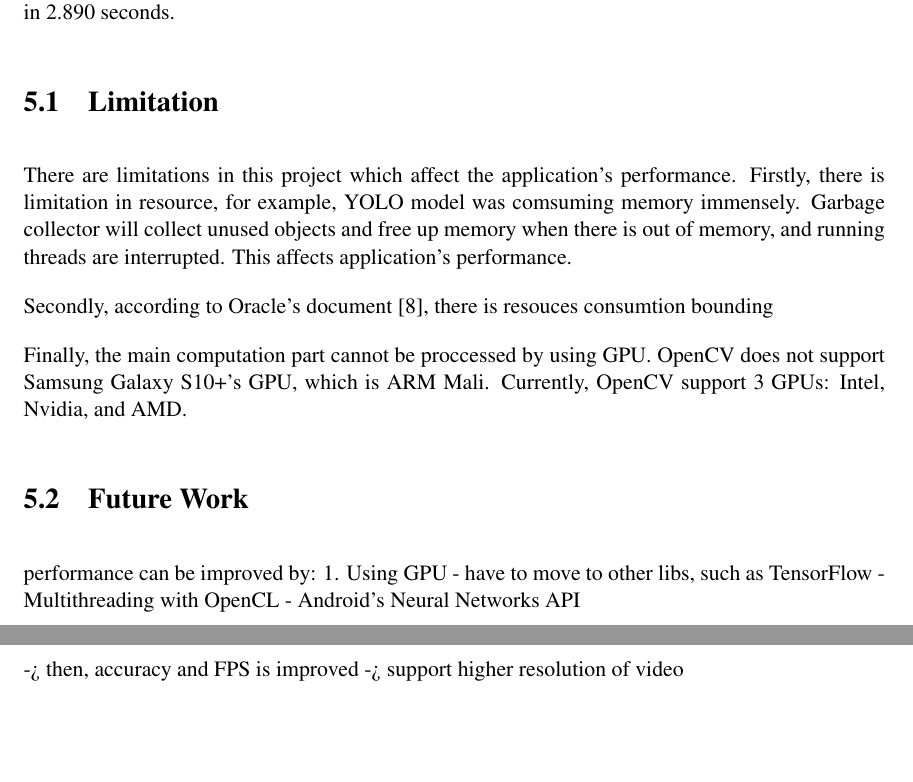
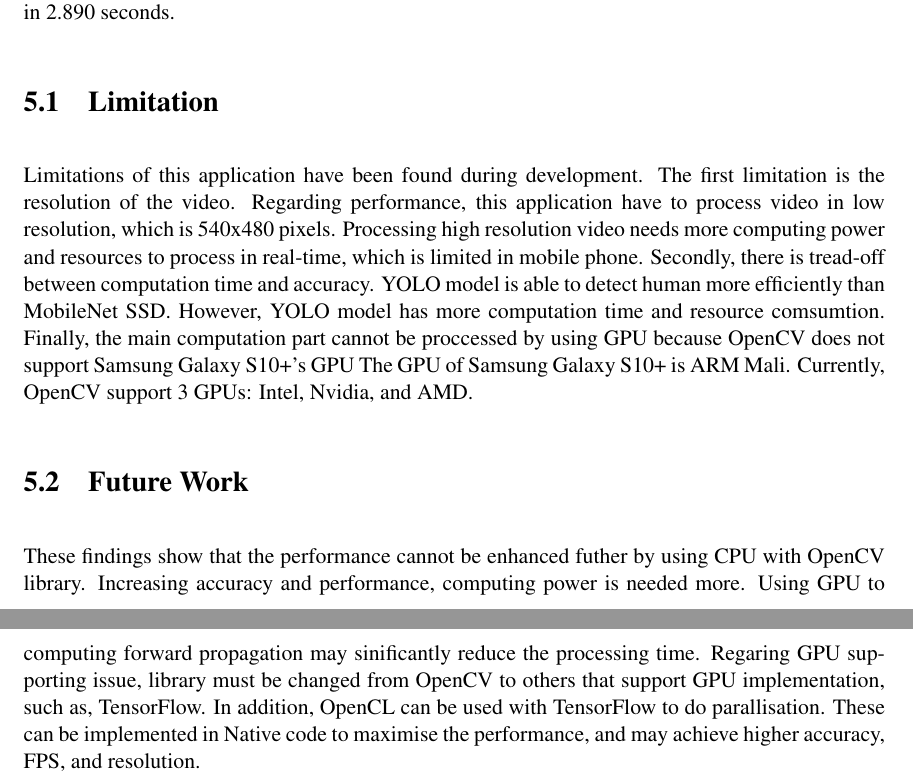
Before and after one commit to jinkawin/dissertation-document, a LaTeX thesis (mproj/mproj.tex, which reads mproj/chapters/chapter5.tex): two parts of pages 24 and 25 of 32, joined at a grey line, cut so that both start at the same text, the shorter picture padded with empty space. Compiled offline with pdfLaTeX.

Commit message:
Chapter 5

```diff
--- a/mproj/chapters/chapter5.tex
+++ b/mproj/chapters/chapter5.tex
@@ -16,24 +16,26 @@
     In addition, if NEON is implemented MobileNet SSD mobile is able to process 31 frames in 2.890 seconds.
 
     \section{Limitation}
-        There are limitations in this project which affect the application's performance.
-        Firstly, there is limitation in resource, for example, YOLO model was comsuming memory immensely.
-        Garbage collector will collect unused objects and free up memory when there is out of memory,
-        and running threads are interrupted.
-        This affects application's performance.
-
-        Secondly, according to Oracle's document \cite{ORACLE-THREAD-POOL}, there is resouces consumtion bounding
-
-        Finally, the main computation part cannot be proccessed by using GPU.
-        OpenCV does not support Samsung Galaxy S10+'s GPU, which is ARM Mali.
+        Limitations of this application have been found during development.
+        The first limitation is the resolution of the video.
+        Regarding performance, this application have to process video in low resolution,
+        which is 540x480 pixels.
+        Processing high resolution video needs more computing power and resources to process in real-time,
+        which is limited in mobile phone.
+        Secondly, there is tread-off between computation time and accuracy.
+        YOLO model is able to detect human more efficiently than MobileNet SSD.
+        However, YOLO model has more computation time and resource comsumtion.
+        Finally, the main computation part cannot be proccessed by using GPU
+        because OpenCV does not support Samsung Galaxy S10+'s GPU
+        The GPU of Samsung Galaxy S10+ is ARM Mali.
         Currently, OpenCV support 3 GPUs: Intel, Nvidia, and AMD.
 
     \section{Future Work}
-        performance can be improved by:
-            1. Using GPU
-                - have to move to other libs, such as TensorFlow
-                - Multithreading with OpenCL
-                - Android's Neural Networks API
-
-                -> then, accuracy and FPS is improved
-                -> support higher resolution of video
+        These findings show that the performance cannot be enhanced futher by using CPU with OpenCV library.
+        Increasing accuracy and performance, computing power is needed more.
+        Using GPU to computing forward propagation may sinificantly reduce the processing time.
+        Regaring GPU supporting issue, library must be changed from OpenCV to others that support
+        GPU implementation, such as, TensorFlow.
+        In addition, OpenCL can be used with TensorFlow to do parallisation.
+        These can be implemented in Native code to maximise the performance,
+        and may achieve higher accuracy, FPS, and resolution.
```
Also changed, not shown: mproj/chapters/chapter3.tex (+5 -0 lines), mproj/chapters/chapter4.tex (+9 -4 lines).
